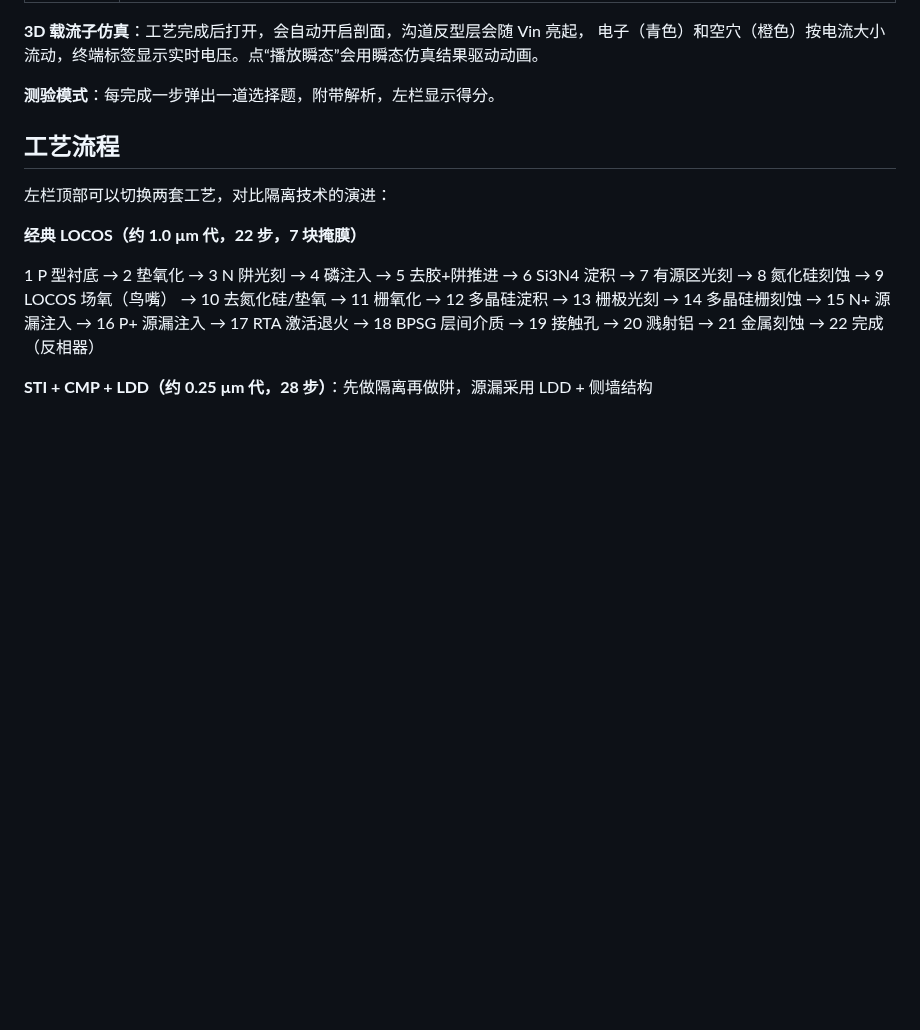
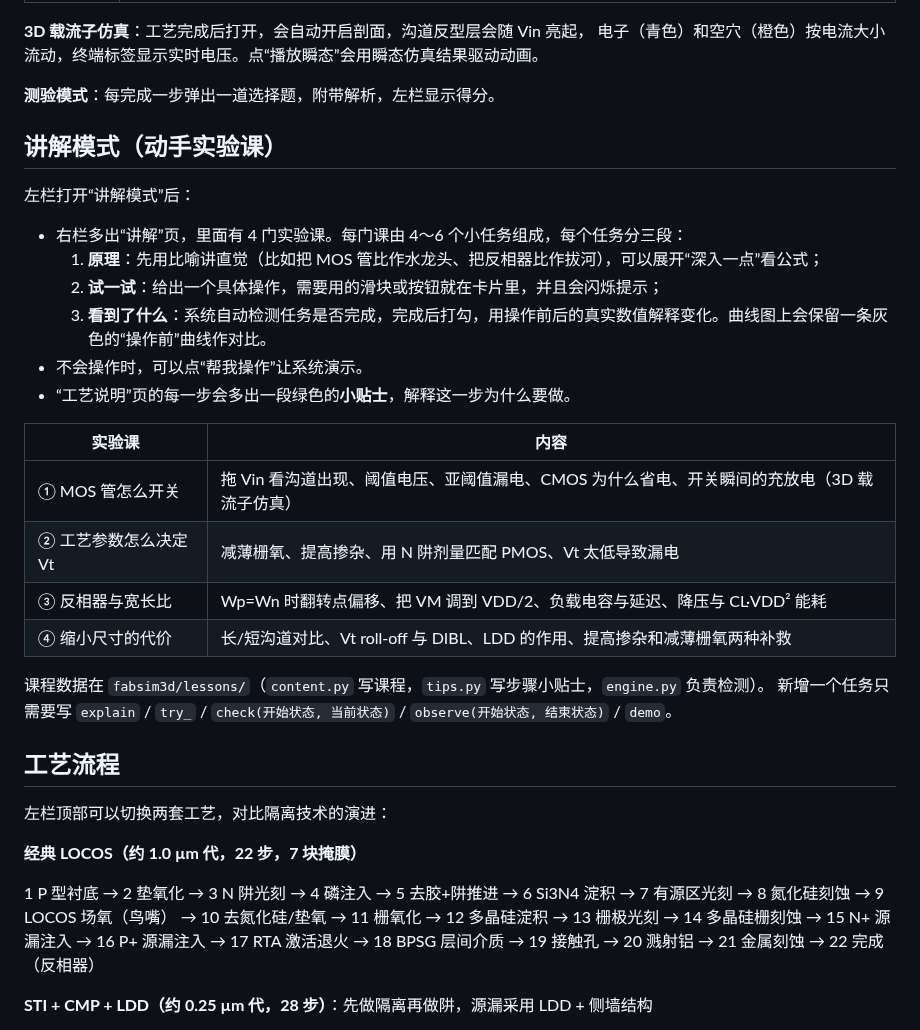
Before and after one commit to GuangxianZhu/FabSim3D, a Markdown page: README.md, the part around one of its changes. Rendered like a GitHub page; blank space fills up the shorter version.

```diff
--- a/README.md
+++ b/README.md
@@ -37,6 +40,27 @@ Noto CJK/文泉驿 (Linux)；也可以把任意 `.ttf/.otf/.ttc` 放进 `fonts/`
 电子（青色）和空穴（橙色）按电流大小流动，终端标签显示实时电压。点“播放瞬态”会用瞬态仿真结果驱动动画。
 
 **测验模式**：每完成一步弹出一道选择题，附带解析，左栏显示得分。
+
+## 讲解模式（动手实验课）
+
+左栏打开“讲解模式”后：
+
+- 右栏多出“讲解”页，里面有 4 门实验课。每门课由 4～6 个小任务组成，每个任务分三段：
+  1. **原理**：先用比喻讲直觉（比如把 MOS 管比作水龙头、把反相器比作拔河），可以展开“深入一点”看公式；
+  2. **试一试**：给出一个具体操作，需要用的滑块或按钮就在卡片里，并且会闪烁提示；
+  3. **看到了什么**：系统自动检测任务是否完成，完成后打勾，用操作前后的真实数值解释变化。曲线图上会保留一条灰色的“操作前”曲线作对比。
+- 不会操作时，可以点“帮我操作”让系统演示。
+- “工艺说明”页的每一步会多出一段绿色的**小贴士**，解释这一步为什么要做。
+
+| 实验课 | 内容 |
+|---|---|
+| ① MOS 管怎么开关 | 拖 Vin 看沟道出现、阈值电压、亚阈值漏电、CMOS 为什么省电、开关瞬间的充放电（3D 载流子仿真） |
+| ② 工艺参数怎么决定 Vt | 减薄栅氧、提高掺杂、用 N 阱剂量匹配 PMOS、Vt 太低导致漏电 |
+| ③ 反相器与宽长比 | Wp=Wn 时翻转点偏移、把 VM 调到 VDD/2、负载电容与延迟、降压与 CL·VDD² 能耗 |
+| ④ 缩小尺寸的代价 | 长/短沟道对比、Vt roll-off 与 DIBL、LDD 的作用、提高掺杂和减薄栅氧两种补救 |
+
+课程数据在 `fabsim3d/lessons/`（`content.py` 写课程，`tips.py` 写步骤小贴士，`engine.py` 负责检测）。
+新增一个任务只需要写 `explain` / `try_` / `check(开始状态, 当前状态)` / `observe(开始状态, 结束状态)` / `demo`。
 
 ## 工艺流程
 
```
Also changed, not shown: other parts of README.md (+6 -1 lines), docs/screenshot_guide_lesson2.png (added), docs/screenshot_guide_list.png (added), 14 other files.
